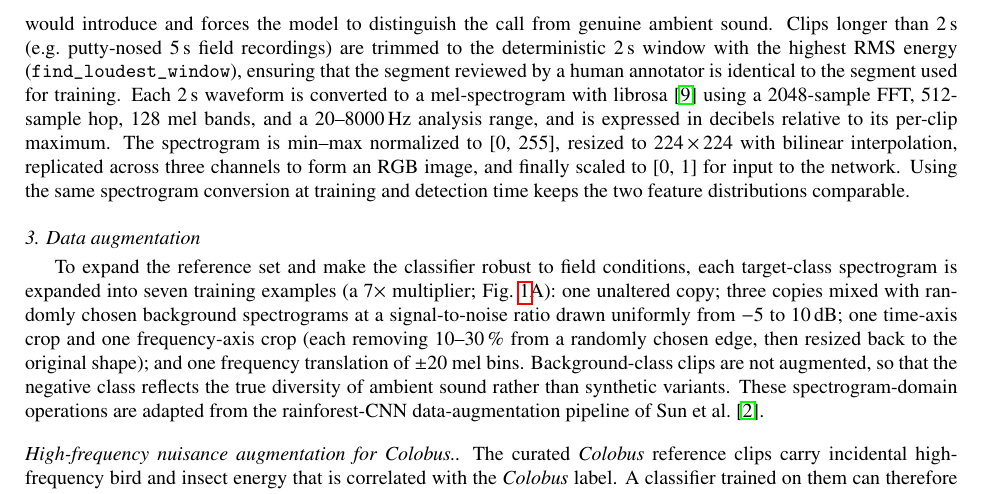
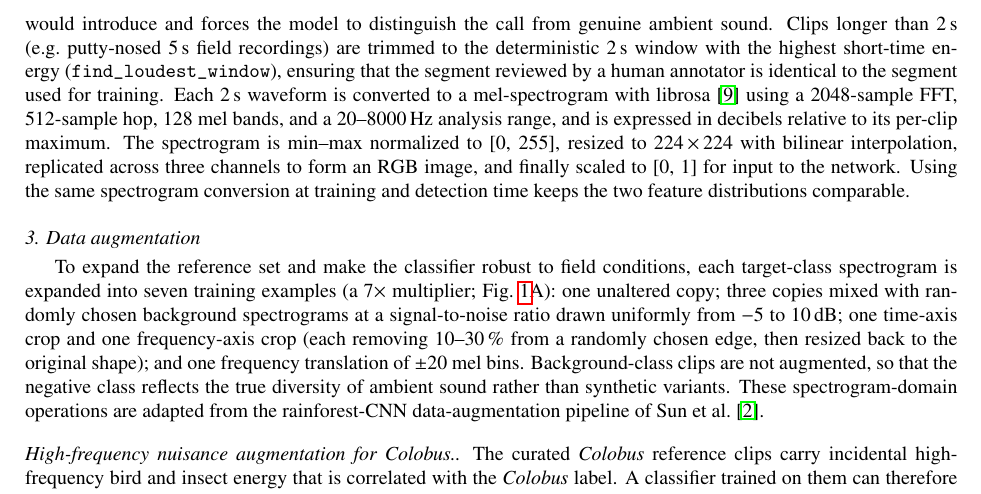
Before and after one commit to Mo119m/primates-sound-detection, a LaTeX paper (paper/methodsx_manuscript.tex): part of page 4 of 13, cut so that both start at the same text. Compiled offline with pdfLaTeX.

Commit message:
Method details S2: match code wording ("short-time energy")
find_loudest_window selects the window with maximum short-time energy
(sum of squares); for a fixed-length window this is the same window as
"highest RMS", but align the manuscript to the implementation's wording.

Part of a full S1-S5 re-verification against the code; all other claims
in S1 (time window 05:30-10:30, classes, clip counts), S2 (44.1 kHz, 2 s,
2048/512/128/20-8000, [0,255], 224x224 bilinear, RGB, /255), and S3 (7x
breakdown, SNR -5..10 dB, 10-30% crops, +-20 mel shift, HF nuisance)
verified correct.

https://claude.ai/code/session_01GRhKW3iKJjm2wYYeUd56Hq

```diff
--- a/paper/methodsx_manuscript.tex
+++ b/paper/methodsx_manuscript.tex
@@ -276,7 +276,7 @@ segment of real background noise randomly selected from the Background pool;
 this eliminates the silence shortcut that zero-padding would introduce and
 forces the model to distinguish the call from genuine ambient sound. Clips
 longer than 2\,s (e.g.\ putty-nosed 5\,s field recordings) are trimmed to the
-deterministic 2\,s window with the highest RMS energy
+deterministic 2\,s window with the highest short-time energy
 (\texttt{find\_loudest\_window}), ensuring that the segment reviewed by a
 human annotator is identical to the segment used for training. Each 2\,s
 waveform is converted to a mel-spectrogram with librosa \cite{mcfee2015} using
```
Also changed, not shown: 1 other file.
